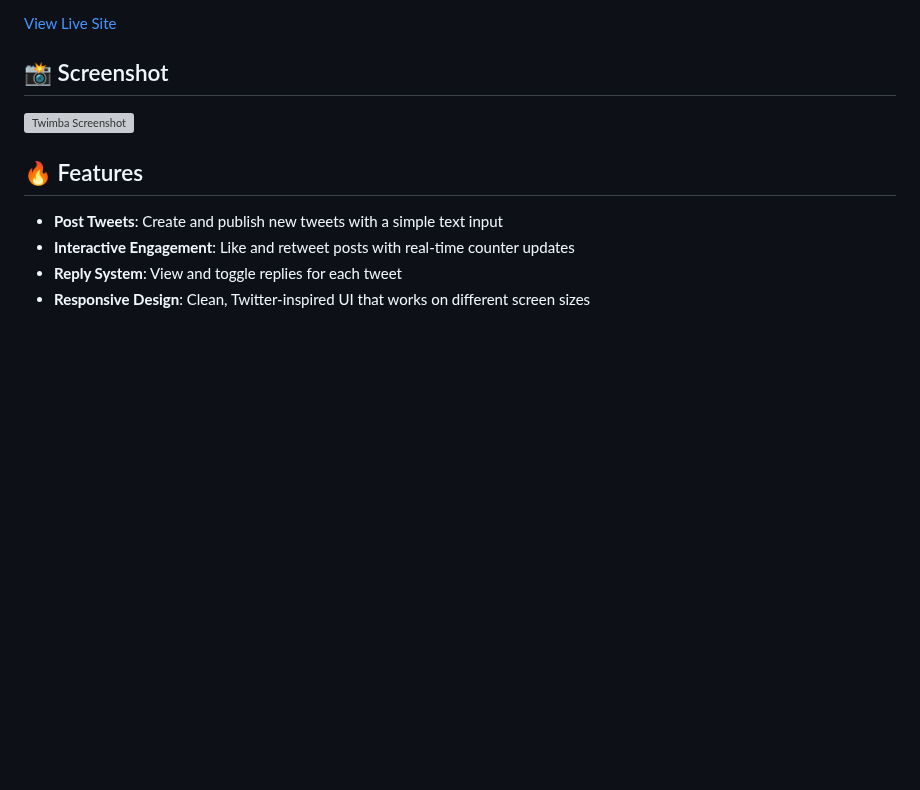
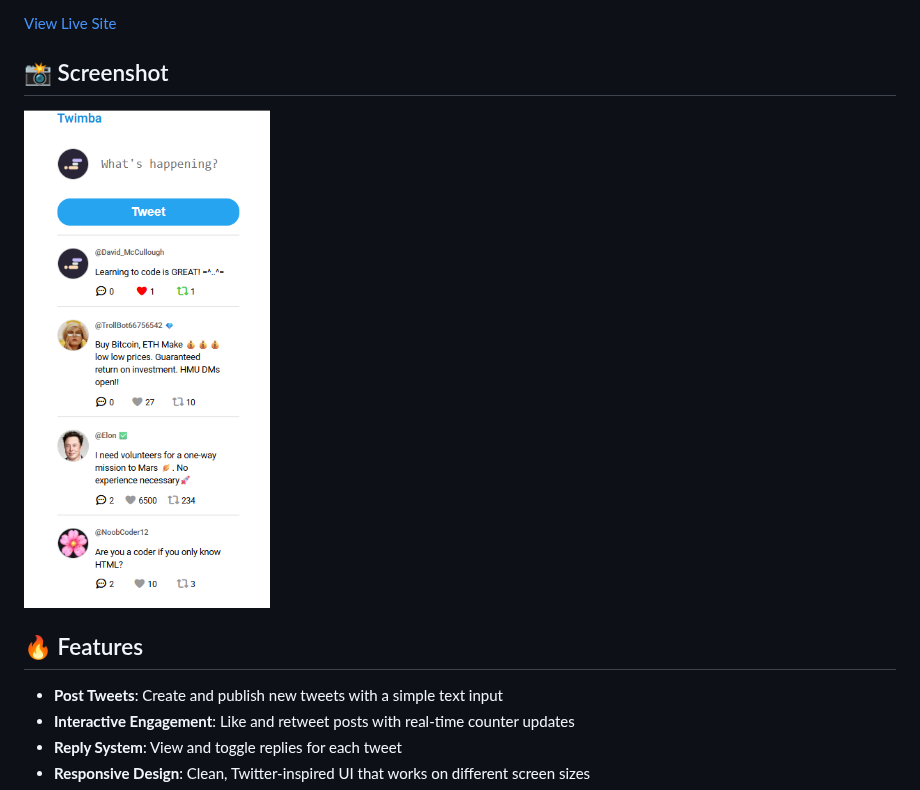
Before and after one commit to kvothe1387/Twimba, a Markdown page: readme.md, the part around the change. GitHub-like rendering; blank space fills up the shorter version; grey boxes are pictures that could not be loaded.

Commit message:
fixed readme screenshot path issue

```diff
--- a/readme.md
+++ b/readme.md
@@ -8,7 +8,7 @@ A Twitter-like social media application built with vanilla JavaScript, HTML, and
 
 ## 📸 Screenshot
 
-![Twimba Screenshot](images\screenshot.png)
+<img src="./images/screenshot.png" height="500"/>
 
 
 ## 🔥 Features
```
